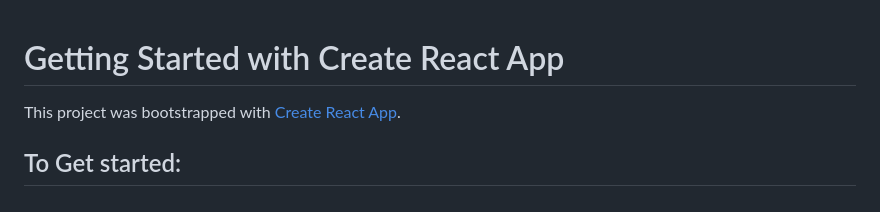
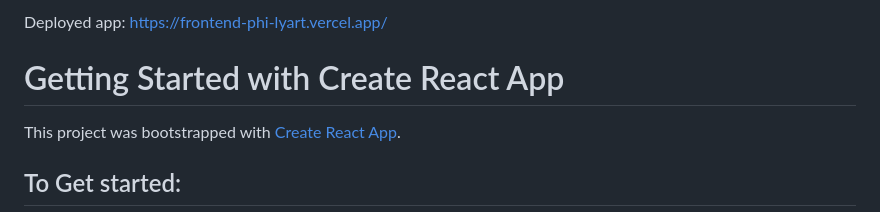
Before and after one commit to claudiaacchurch/choose-your-adventure, a Markdown page: README.md, the part around the change. Drawn GitHub-style.

```diff
--- a/README.md
+++ b/README.md
@@ -1,3 +1,6 @@
+Deployed app:
+https://frontend-phi-lyart.vercel.app/
+
 # Getting Started with Create React App
 
 This project was bootstrapped with [Create React App](https://github.com/facebook/create-react-app).
```
